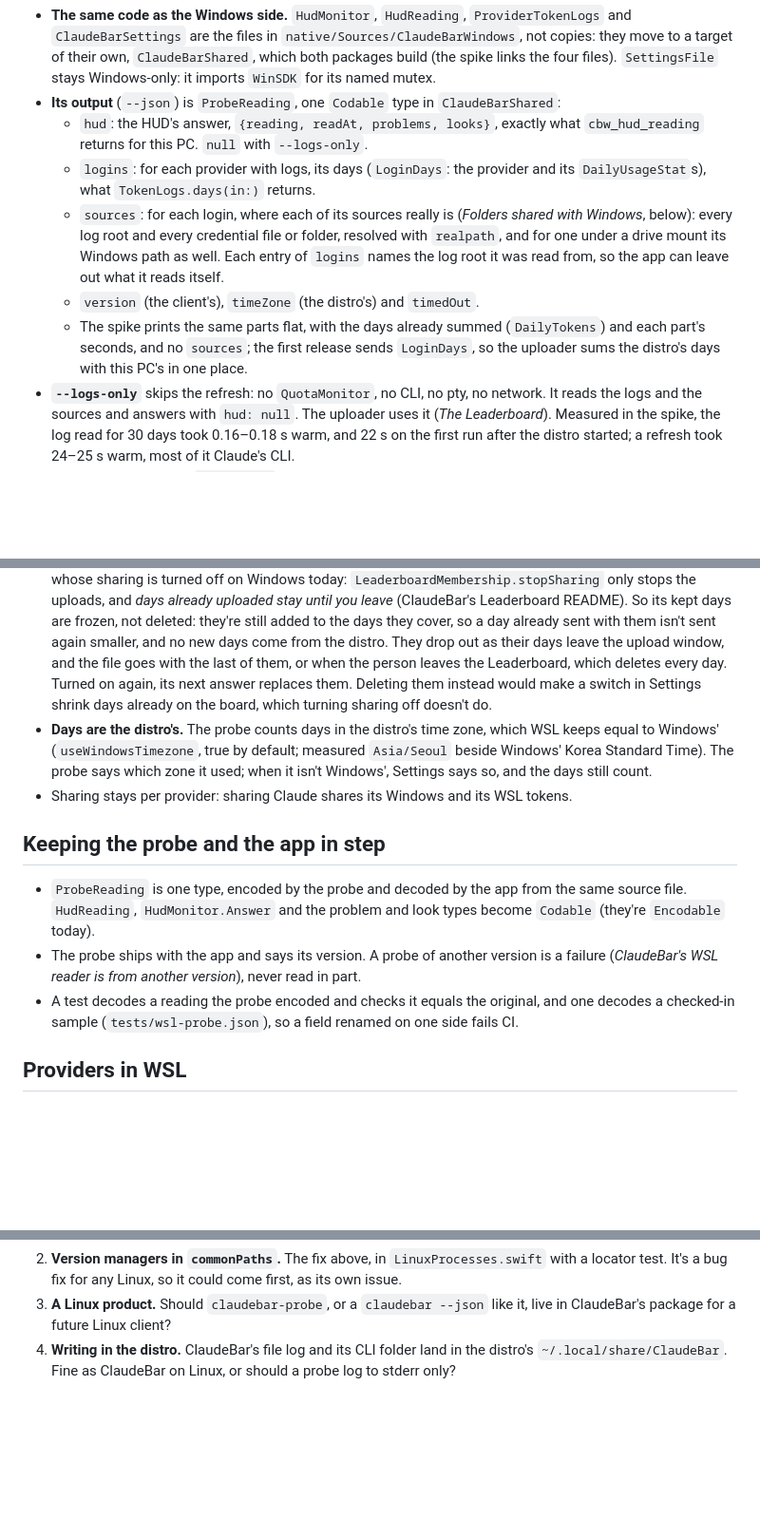
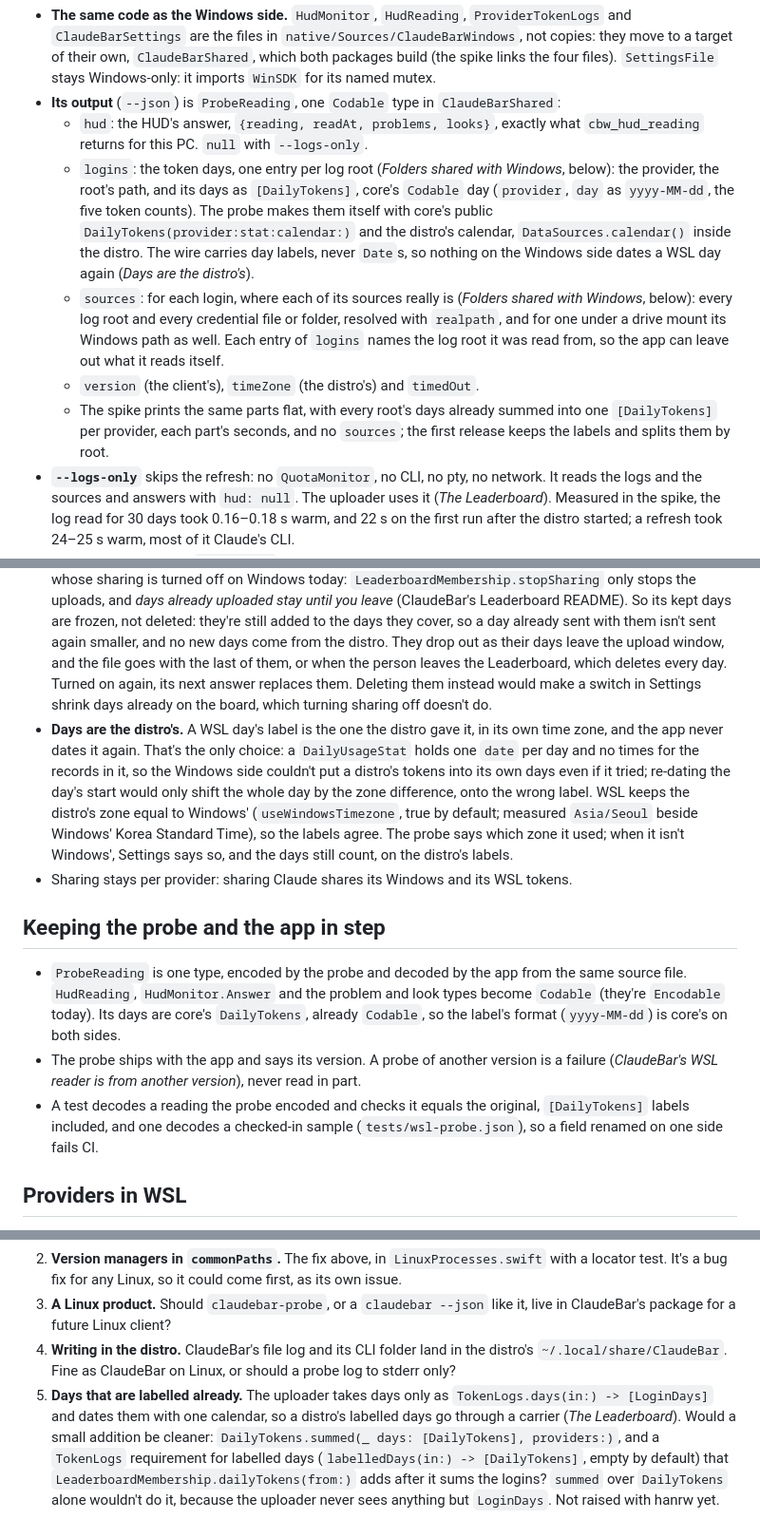
Before and after one commit to tddworks/ClaudeBar-Windows, a Markdown page: docs/plans/2026-11-03-wsl-design.md, 3 parts joined by grey strips. Shown at 95% size. Drawn GitHub-style; blank space fills up the shorter version.

```diff
--- a/docs/plans/2026-11-03-wsl-design.md
+++ b/docs/plans/2026-11-03-wsl-design.md
@@ -19,10 +19,10 @@ This reads them where they live. A Linux build of ClaudeBar's package, `claudeba
 - **The same code as the Windows side.** `HudMonitor`, `HudReading`, `ProviderTokenLogs` and `ClaudeBarSettings` are the files in `native/Sources/ClaudeBarWindows`, not copies: they move to a target of their own, `ClaudeBarShared`, which both packages build (the spike links the four files). `SettingsFile` stays Windows-only: it imports `WinSDK` for its named mutex.
 - **Its output** (`--json`) is `ProbeReading`, one `Codable` type in `ClaudeBarShared`:
   - `hud`: the HUD's answer, `{reading, readAt, problems, looks}`, exactly what `cbw_hud_reading` returns for this PC. `null` with `--logs-only`.
-  - `logins`: for each provider with logs, its days (`LoginDays`: the provider and its `DailyUsageStat`s), what `TokenLogs.days(in:)` returns.
+  - `logins`: the token days, one entry per log root (*Folders shared with Windows*, below): the provider, the root's path, and its days as `[DailyTokens]`, core's `Codable` day (`provider`, `day` as `yyyy-MM-dd`, the five token counts). The probe makes them itself with core's public `DailyTokens(provider:stat:calendar:)` and the distro's calendar, `DataSources.calendar()` inside the distro. The wire carries day labels, never `Date`s, so nothing on the Windows side dates a WSL day again (*Days are the distro's*).
   - `sources`: for each login, where each of its sources really is (*Folders shared with Windows*, below): every log root and every credential file or folder, resolved with `realpath`, and for one under a drive mount its Windows path as well. Each entry of `logins` names the log root it was read from, so the app can leave out what it reads itself.
   - `version` (the client's), `timeZone` (the distro's) and `timedOut`.
-  - The spike prints the same parts flat, with the days already summed (`DailyTokens`) and each part's seconds, and no `sources`; the first release sends `LoginDays`, so the uploader sums the distro's days with this PC's in one place.
+  - The spike prints the same parts flat, with every root's days already summed into one `[DailyTokens]` per provider, each part's seconds, and no `sources`; the first release keeps the labels and splits them by root.
 - **`--logs-only`** skips the refresh: no `QuotaMonitor`, no CLI, no pty, no network. It reads the logs and the sources and answers with `hud: null`. The uploader uses it (*The Leaderboard*). Measured in the spike, the log read for 30 days took 0.16–0.18 s warm, and 22 s on the first run after the distro started; a refresh took 24–25 s warm, most of it Claude's CLI.
 - **A deadline of its own** (`--deadline`, 60 s by default), for the refresh only. When it passes, the probe answers with the HUD as read by then, each login still reading marked `reading`, and `timedOut: true`. The logs are read after that, whole, every time: `logins` is never cut by the deadline, so `timedOut` says nothing about it. If the logs aren't read 60 s after the deadline either, the probe ends its children and exits with no answer (exit 2), and a reading without an answer replaces nothing.
 - **Its children end with it.** Killing `wsl.exe` on Windows doesn't end the Linux side: measured, a hung probe and its pty kept running in the distro after its `wsl.exe` was killed, and kept the distro up, until `pkill` inside the distro. Killing the probe alone isn't enough either: `pkill -f <probe path>` matches only the probe, since its CLIs have command lines of their own, and once the probe dies they're reparented to `init`, so nothing finds them as its children any more.
@@ -155,13 +158,13 @@ Some people point WSL at the Windows folder: `~/.claude -> /mnt/c/Users/<you>/.c
   - An answer replaces the kept days whole, with what the distro's logs say now, as this PC's own days are counted from its logs now. If a tool deletes or rewrites its logs (Claude Code removes old transcripts after its `cleanupPeriodDays`), a day sent again can come out smaller, on Windows and in a distro alike. Keeping the larger of the old and new totals would make the distro's days follow a rule this PC's don't, and keep counting tokens no log holds any more, against rule 5's *count a day with ClaudeBar's package only*. A shrinking re-send only happens to a day the upload sends again (the last upload's day, today, and refused days), not to older ones.
 - **A distro switched off, or removed** (`wsl --unregister`, or no longer in `wsl.exe -l -q`), is like a provider whose sharing is turned off on Windows today: `LeaderboardMembership.stopSharing` only stops the uploads, and *days already uploaded stay until you leave* (ClaudeBar's Leaderboard README). So its kept days are frozen, not deleted: they're still added to the days they cover, so a day already sent with them isn't sent again smaller, and no new days come from the distro. They drop out as their days leave the upload window, and the file goes with the last of them, or when the person leaves the Leaderboard, which deletes every day. Turned on again, its next answer replaces them. Deleting them instead would make a switch in Settings shrink days already on the board, which turning sharing off doesn't do.
-- **Days are the distro's.** The probe counts days in the distro's time zone, which WSL keeps equal to Windows' (`useWindowsTimezone`, true by default; measured `Asia/Seoul` beside Windows' Korea Standard Time). The probe says which zone it used; when it isn't Windows', Settings says so, and the days still count.
+- **Days are the distro's.** A WSL day's label is the one the distro gave it, in its own time zone, and the app never dates it again. That's the only choice: a `DailyUsageStat` holds one `date` per day and no times for the records in it, so the Windows side couldn't put a distro's tokens into its own days even if it tried; re-dating the day's start would only shift the whole day by the zone difference, onto the wrong label. WSL keeps the distro's zone equal to Windows' (`useWindowsTimezone`, true by default; measured `Asia/Seoul` beside Windows' Korea Standard Time), so the labels agree. The probe says which zone it used; when it isn't Windows', Settings says so, and the days still count, on the distro's labels.
 - Sharing stays per provider: sharing Claude shares its Windows and its WSL tokens.
 
 ## Keeping the probe and the app in step
 
-- `ProbeReading` is one type, encoded by the probe and decoded by the app from the same source file. `HudReading`, `HudMonitor.Answer` and the problem and look types become `Codable` (they're `Encodable` today).
+- `ProbeReading` is one type, encoded by the probe and decoded by the app from the same source file. `HudReading`, `HudMonitor.Answer` and the problem and look types become `Codable` (they're `Encodable` today). Its days are core's `DailyTokens`, already `Codable`, so the label's format (`yyyy-MM-dd`) is core's on both sides.
 - The probe ships with the app and says its version. A probe of another version is a failure (*ClaudeBar's WSL reader is from another version*), never read in part.
-- A test decodes a reading the probe encoded and checks it equals the original, and one decodes a checked-in sample (`tests/wsl-probe.json`), so a field renamed on one side fails CI.
+- A test decodes a reading the probe encoded and checks it equals the original, `[DailyTokens]` labels included, and one decodes a checked-in sample (`tests/wsl-probe.json`), so a field renamed on one side fails CI.
 
 ## Providers in WSL
 
@@ -228,3 +236,4 @@ Token logs: the probe found Claude, Codex, Mistral, omp and OpenCode logs (`prov
 2. **Version managers in `commonPaths`.** The fix above, in `LinuxProcesses.swift` with a locator test. It's a bug fix for any Linux, so it could come first, as its own issue.
 3. **A Linux product.** Should `claudebar-probe`, or a `claudebar --json` like it, live in ClaudeBar's package for a future Linux client?
 4. **Writing in the distro.** ClaudeBar's file log and its CLI folder land in the distro's `~/.local/share/ClaudeBar`. Fine as ClaudeBar on Linux, or should a probe log to stderr only?
+5. **Days that are labelled already.** The uploader takes days only as `TokenLogs.days(in:) -> [LoginDays]` and dates them with one calendar, so a distro's labelled days go through a carrier (*The Leaderboard*). Would a small addition be cleaner: `DailyTokens.summed(_ days: [DailyTokens], providers:)`, and a `TokenLogs` requirement for labelled days (`labelledDays(in:) -> [DailyTokens]`, empty by default) that `LeaderboardMembership.dailyTokens(from:)` adds after it sums the logins? `summed` over `DailyTokens` alone wouldn't do it, because the uploader never sees anything but `LoginDays`. Not raised with hanrw yet.
```
Also changed, not shown: other parts of docs/plans/2026-11-03-wsl-design.md (+12 -4 lines).
